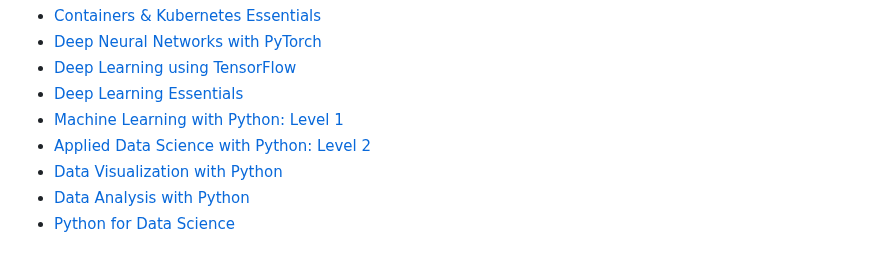
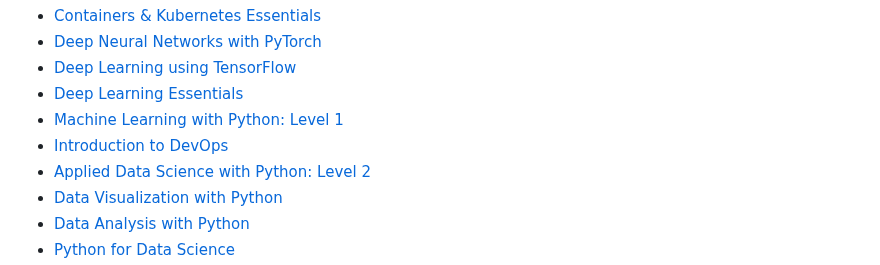
Before and after one commit to Ali-Zahid-AZ/Certifications-and-Professional-Development, a Markdown page: README.md, the part around the change. GitHub-like rendering.

Commit message:
Add link for 'Introduction to DevOps' course

```diff
--- a/README.md
+++ b/README.md
@@ -26,6 +26,7 @@ This repository includes all my certifications in Machine Learning, AI, DeepLear
 - [Deep Learning using TensorFlow](https://www.youracclaim.com/badges/fbb79d1e-d65c-498e-ae53-4bdae8ce8e66)
 - [Deep Learning Essentials](https://www.credly.com/badges/21a50bd3-73c1-4a0b-bea4-b81a1f5b7f4f)
 - [Machine Learning with Python: Level 1](https://www.youracclaim.com/badges/21a50bd3-73c1-4a0b-bea4-b81a1f5b7f4f)
+- [Introduction to DevOps]()
 - [Applied Data Science with Python: Level 2](https://www.youracclaim.com/badges/7768dc99-aaea-436c-aaad-7400b9a4452c)
 - [Data Visualization with Python](https://www.youracclaim.com/badges/9a389c16-63c3-4817-adec-9085df1b4eb4)
 - [Data Analysis with Python](https://www.youracclaim.com/badges/164c4e8f-740c-4213-aef1-a7955a4e7710)
```
